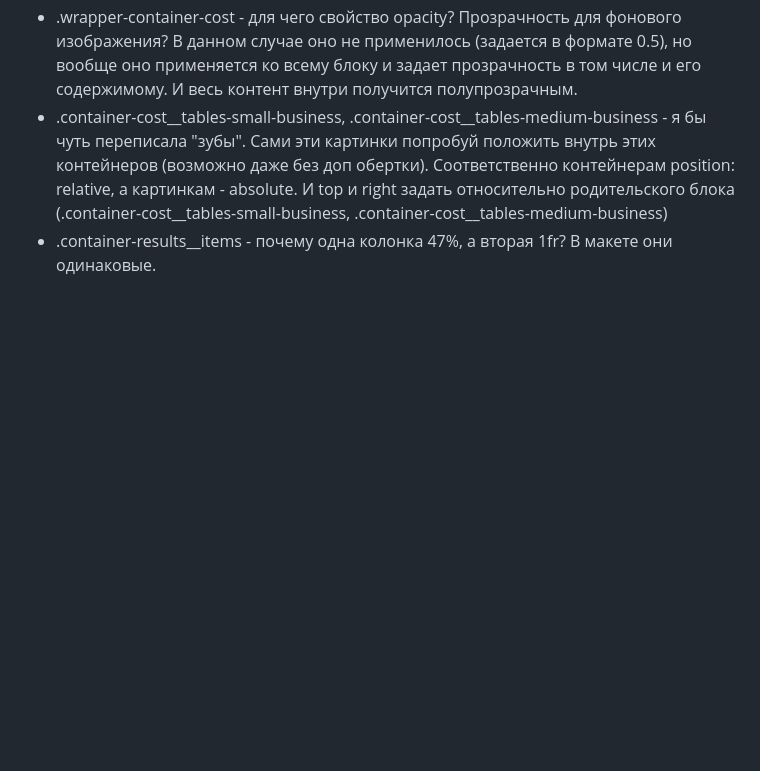
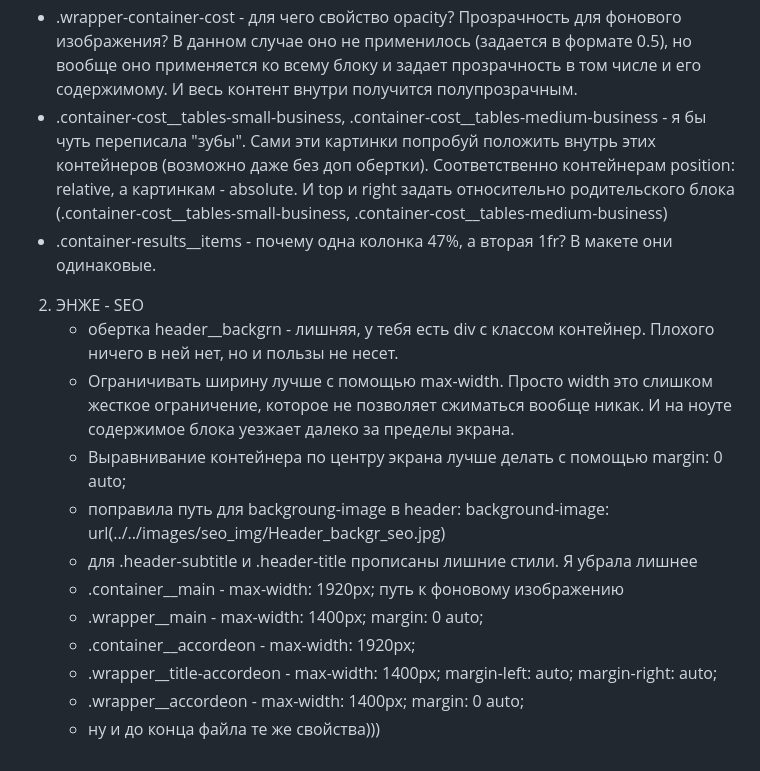
Before and after one commit to YuliaKov/Project1, a Markdown page: README.md, the part around the change. GitHub-like rendering; blank space fills up the shorter version.

```diff
--- a/README.md
+++ b/README.md
@@ -138,3 +138,16 @@ Footer:
  - .wrapper-container-cost - для чего свойство opacity? Прозрачность для фонового изображения? В данном случае оно не применилось (задается в формате 0.5), но вообще оно применяется ко всему блоку и задает прозрачность в том числе и его содержимому. И весь контент внутри получится полупрозрачным.
  - .container-cost__tables-small-business, .container-cost__tables-medium-business - я бы чуть переписала "зубы". Сами эти картинки попробуй положить внутрь этих контейнеров (возможно даже без доп обертки). Соответственно контейнерам position: relative, а картинкам - absolute. И top и right задать относительно родительского блока (.container-cost__tables-small-business, .container-cost__tables-medium-business)
  - .container-results__items - почему одна колонка 47%, а вторая 1fr? В макете они одинаковые.
+
+2) ЭНЖЕ - SEO
+   - обертка header__backgrn - лишняя, у тебя есть div с классом контейнер. Плохого ничего в ней нет, но и пользы не несет.
+   - Ограничивать ширину лучше с помощью max-width. Просто width это слишком жесткое ограничение, которое не позволяет сжиматься вообще никак. И на ноуте содержимое блока уезжает далеко за пределы экрана.
+   - Выравнивание контейнера по центру экрана лучше делать с помощью margin: 0 auto;
+   - поправила путь для backgroung-image в header: background-image: url(../../images/seo_img/Header_backgr_seo.jpg)
+   - для .header-subtitle и .header-title прописаны лишние стили. Я убрала лишнее
+   - .container__main - max-width: 1920px; путь к фоновому изображению
+   - .wrapper__main - max-width: 1400px;    margin: 0 auto;
+   - .container__accordeon - max-width: 1920px;
+   - .wrapper__title-accordeon - max-width: 1400px;    margin-left: auto;    margin-right: auto;
+   - .wrapper__accordeon - max-width: 1400px; margin: 0 auto;
+   - ну и до конца файла те же свойства)))
```
